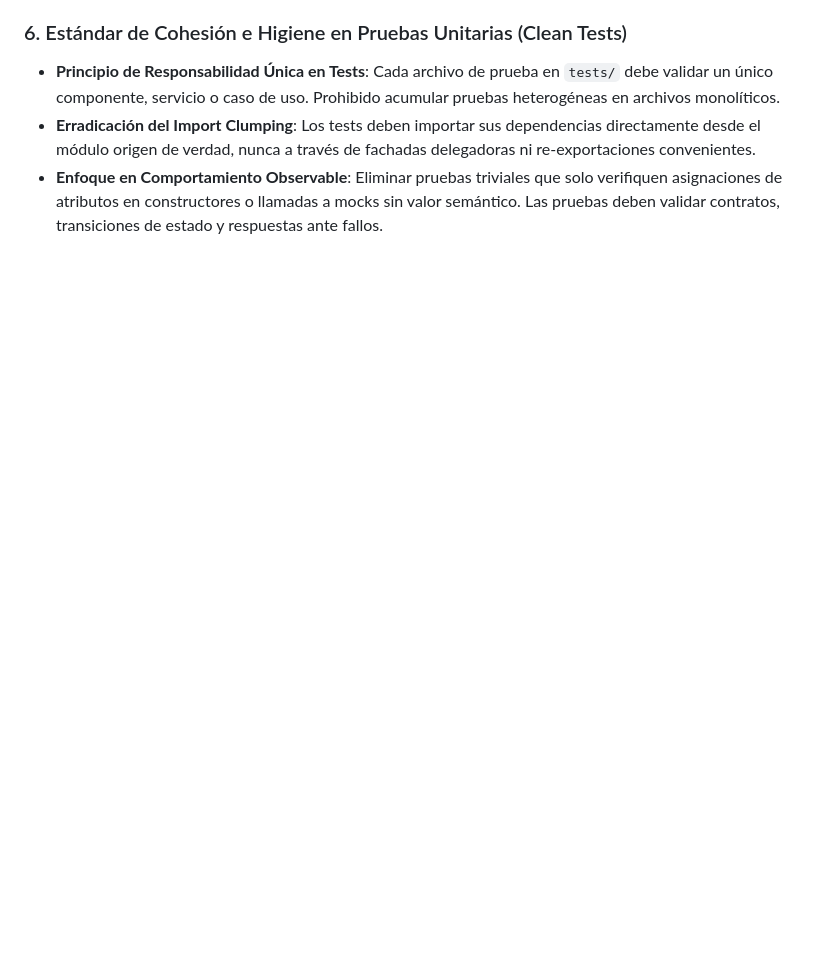
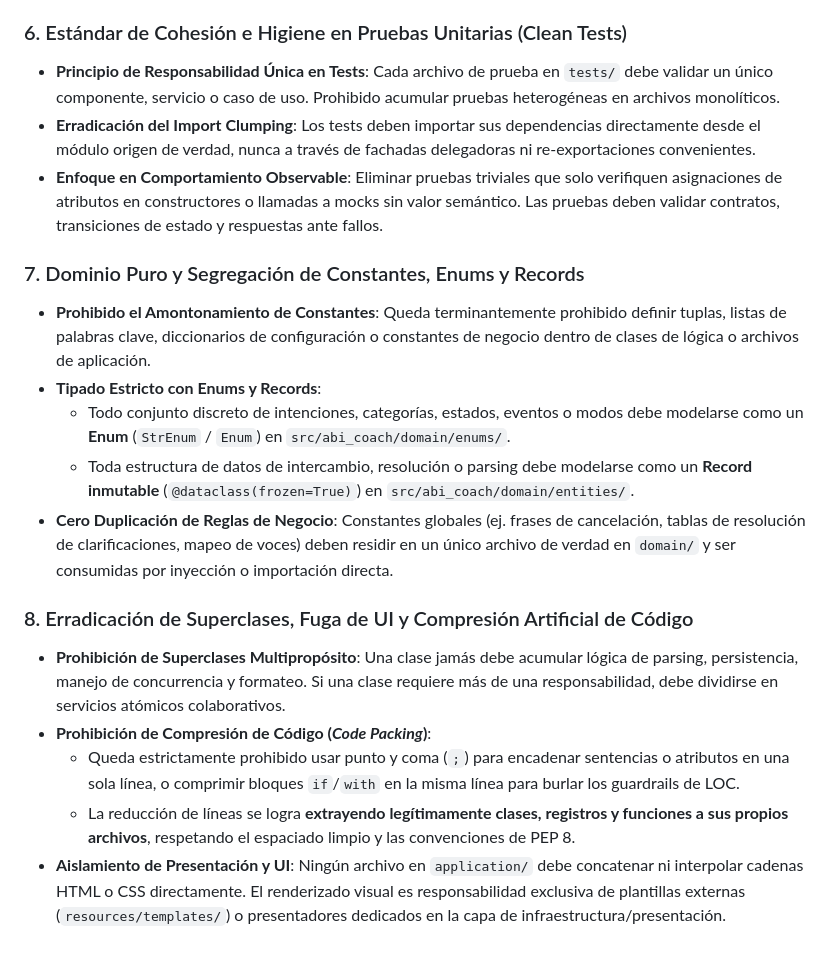
Before and after one commit to reaper1067MSX/llm-voice-advisor, a Markdown page: GEMINI.md, the part around the change. GitHub-like rendering; blank space fills up the shorter version.

Commit message:
docs(standards): enshrine pure domain enums/records and prohibit superclasses and code packing

```diff
--- a/GEMINI.md
+++ b/GEMINI.md
@@ -124,3 +124,17 @@ Para garantizar legibilidad, bajo costo cognitivo, facilidad de navegación en I
 * **Principio de Responsabilidad Única en Tests**: Cada archivo de prueba en `tests/` debe validar un único componente, servicio o caso de uso. Prohibido acumular pruebas heterogéneas en archivos monolíticos.
 * **Erradicación del Import Clumping**: Los tests deben importar sus dependencias directamente desde el módulo origen de verdad, nunca a través de fachadas delegadoras ni re-exportaciones convenientes.
 * **Enfoque en Comportamiento Observable**: Eliminar pruebas triviales que solo verifiquen asignaciones de atributos en constructores o llamadas a mocks sin valor semántico. Las pruebas deben validar contratos, transiciones de estado y respuestas ante fallos.
+
+### 7. Dominio Puro y Segregación de Constantes, Enums y Records
+* **Prohibido el Amontonamiento de Constantes**: Queda terminantemente prohibido definir tuplas, listas de palabras clave, diccionarios de configuración o constantes de negocio dentro de clases de lógica o archivos de aplicación.
+* **Tipado Estricto con Enums y Records**:
+  - Todo conjunto discreto de intenciones, categorías, estados, eventos o modos debe modelarse como un **Enum** (`StrEnum` / `Enum`) en `src/abi_coach/domain/enums/`.
+  - Toda estructura de datos de intercambio, resolución o parsing debe modelarse como un **Record inmutable** (`@dataclass(frozen=True)`) en `src/abi_coach/domain/entities/`.
+* **Cero Duplicación de Reglas de Negocio**: Constantes globales (ej. frases de cancelación, tablas de resolución de clarificaciones, mapeo de voces) deben residir en un único archivo de verdad en `domain/` y ser consumidas por inyección o importación directa.
+
+### 8. Erradicación de Superclases, Fuga de UI y Compresión Artificial de Código
+* **Prohibición de Superclases Multipropósito**: Una clase jamás debe acumular lógica de parsing, persistencia, manejo de concurrencia y formateo. Si una clase requiere más de una responsabilidad, debe dividirse en servicios atómicos colaborativos.
+* **Prohibición de Compresión de Código (*Code Packing*)**:
+  - Queda estrictamente prohibido usar punto y coma (`;`) para encadenar sentencias o atributos en una sola línea, o comprimir bloques `if`/`with` en la misma línea para burlar los guardrails de LOC.
+  - La reducción de líneas se logra **extrayendo legítimamente clases, registros y funciones a sus propios archivos**, respetando el espaciado limpio y las convenciones de PEP 8.
+* **Aislamiento de Presentación y UI**: Ningún archivo en `application/` debe concatenar ni interpolar cadenas HTML o CSS directamente. El renderizado visual es responsabilidad exclusiva de plantillas externas (`resources/templates/`) o presentadores dedicados en la capa de infraestructura/presentación.
```
